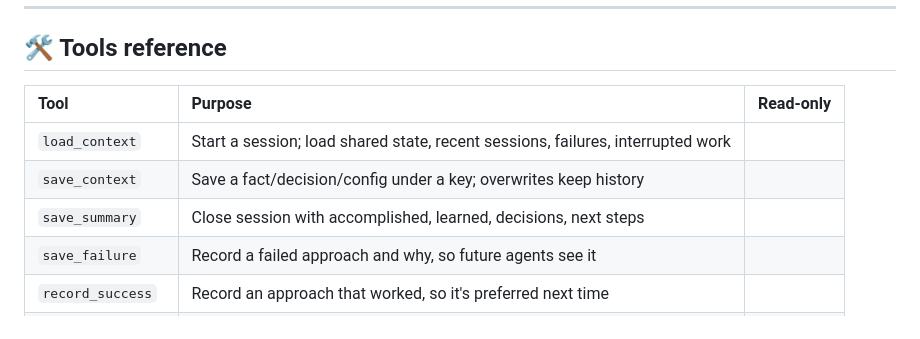
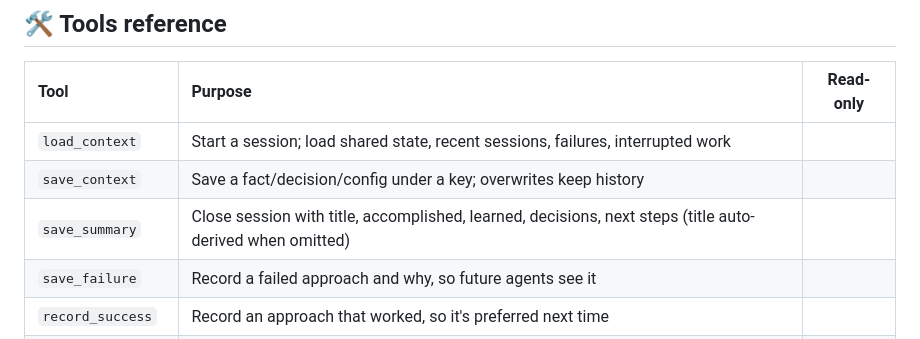
Before and after one commit to Gokulanand-art/common-context-mcp, a Markdown page: README.md, the part around the change. GitHub-like rendering.

Commit message:
docs: README notes auto-derived summary title

```diff
--- a/README.md
+++ b/README.md
@@ -93,7 +93,7 @@ The server sends these instructions to every connected agent. Follow them in ord
 |:---|:---|:---:|
 | `load_context` | Start a session; load shared state, recent sessions, failures, interrupted work | |
 | `save_context` | Save a fact/decision/config under a key; overwrites keep history | |
-| `save_summary` | Close session with accomplished, learned, decisions, next steps | |
+| `save_summary` | Close session with title, accomplished, learned, decisions, next steps (title auto-derived when omitted) | |
 | `save_failure` | Record a failed approach and why, so future agents see it | |
 | `record_success` | Record an approach that worked, so it's preferred next time | |
 | `search_context` | Case-insensitive search across contexts, sessions, failures, broadcasts | ✓ |
```
